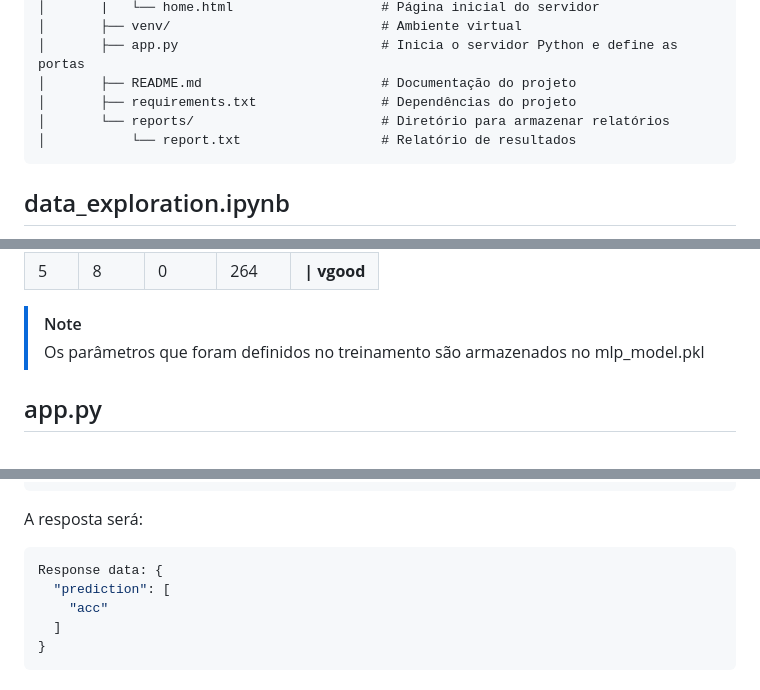
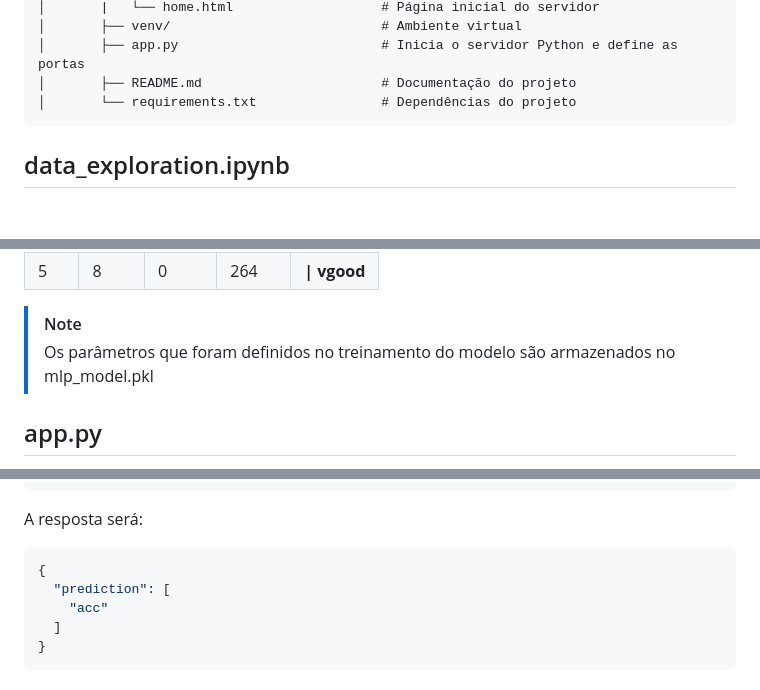
Before and after one commit to Leonardo-henriqu2/PI---5-v2, a Markdown page: _cloud/machine-learning/README.md, 3 parts joined by grey strips. Rendered like a GitHub page; blank space fills up the shorter version.

````diff
--- a/_cloud/machine-learning/README.md
+++ b/_cloud/machine-learning/README.md
@@ -118,9 +118,7 @@ PI--5-V2/
 │       ├── venv/                           # Ambiente virtual
 │       ├── app.py                          # Inicia o servidor Python e define as portas
 │       ├── README.md                       # Documentação do projeto
-│       ├── requirements.txt                # Dependências do projeto
-│       └── reports/                        # Diretório para armazenar relatórios
-│           └── report.txt                  # Relatório de resultados
+│       └── requirements.txt                # Dependências do projeto
 ```
 
 ## data_exploration.ipynb
@@ -171,7 +169,7 @@ acc | good | unacc | vgood |              |
  5  |  8   |   0   |  264  | **\| vgood** |
 
 > [!NOTE]
-> Os parâmetros que foram definidos no treinamento são armazenados no mlp_model.pkl
+> Os parâmetros que foram definidos no treinamento do modelo são armazenados no mlp_model.pkl
 
 ## app.py
 
@@ -193,7 +191,7 @@ Para obter uma predição do algoritmo, basta enviar para o link http://localhos
 A resposta será:
 
 ```json
-Response data: {
+{
   "prediction": [
     "acc"
   ]
````
